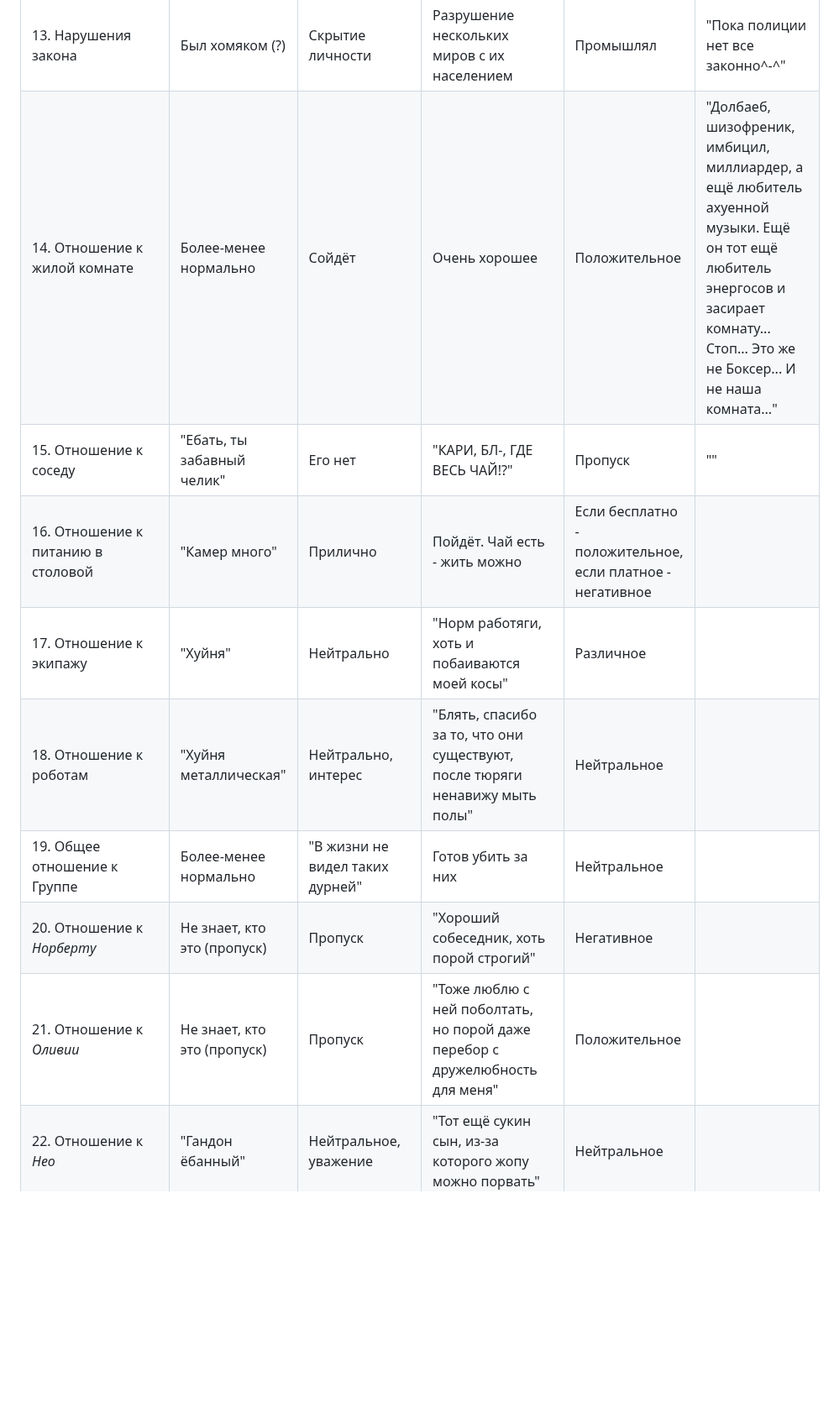
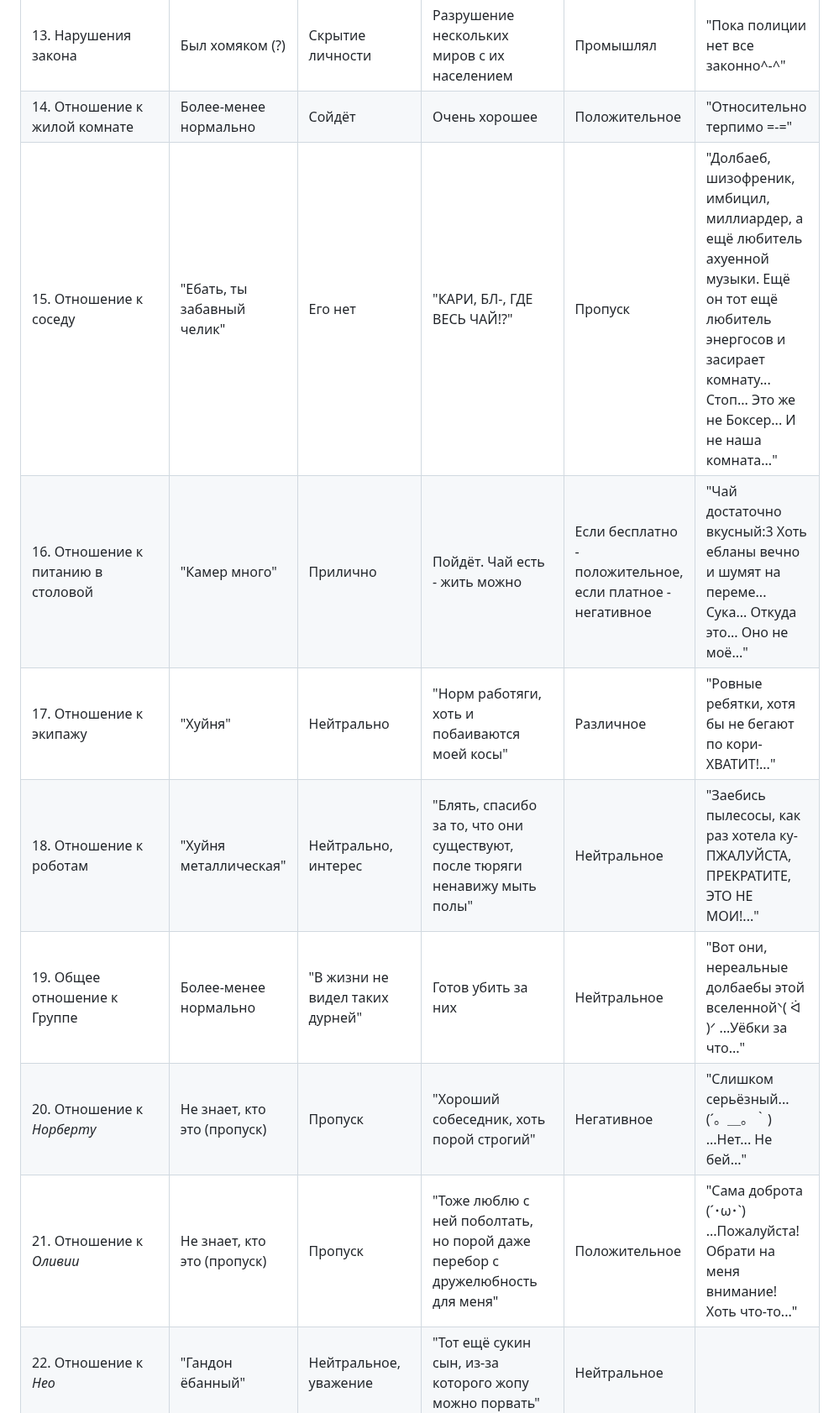
Before and after one commit to Wudrus/TheGreatInterweaveOfSilenceMD, a Markdown page: Результаты соцопроса.md, the part around the change. Shown at 84% size. Drawn GitHub-style; blank space fills up the shorter version.

Commit message:
Commit from WudPhone on 17.11.2025, 09:31:11

```diff
--- a/Результаты соцопроса.md
+++ b/Результаты соцопроса.md
@@ -15,14 +15,14 @@
 | 11. Образование                    | Дошкольное                                                                    | Высшее                                                 | Нет                                                                                                                          | Частичное                                                                     | "Конечно, целых 9 классов страдания в пустую:"3 Стоп... что ещё за 9 классов?..."                                                                                                    |
 | 12. Работа/подработка              | Торговля егрибочками                                                          | Официально нет. Занимался инженерной деятельностью     | Жнец тьмы (и на текущий момент)                                                                                              | Не было                                                                       | "Ходила подрабатывать в магазин ибо на жизнь не хвата... О чём это я? А, точно, если пиздить вместе с долбаебом теней и за это получать чай, то да. "                                |
 | 13. Нарушения закона               | Был хомяком (?)                                                               | Скрытие личности                                       | Разрушение нескольких миров с их населением                                                                                  | Промышлял                                                                     | "Пока полиции нет все законно^-^"                                                                                                                                                    |
-| 14. Отношение к жилой комнате      | Более-менее нормально                                                         | Сойдёт                                                 | Очень хорошее                                                                                                                | Положительное                                                                 | "Долбаеб, шизофреник, имбицил, миллиардер, а ещё любитель ахуенной музыки. Ещё он тот ещё любитель энергосов и засирает комнату... Стоп... Это же не Боксер... И не наша комната..." |
-| 15. Отношение к соседу             | "Ебать, ты забавный челик"                                                    | Его нет                                                | "КАРИ, БЛ-, ГДЕ ВЕСЬ ЧАЙ!?"                                                                                                  | Пропуск                                                                       | ""                                                                                                                                                                                   |
-| 16. Отношение к питанию в столовой | "Камер много"                                                                 | Прилично                                               | Пойдёт. Чай есть - жить можно                                                                                                | Если бесплатно - положительное, если платное - негативное                     |                                                                                                                                                                                      |
-| 17. Отношение к экипажу            | "Хуйня"                                                                       | Нейтрально                                             | "Норм работяги, хоть и побаиваются моей косы"                                                                                | Различное                                                                     |                                                                                                                                                                                      |
-| 18. Отношение к роботам            | "Хуйня металлическая"                                                         | Нейтрально, интерес                                    | "Блять, спасибо за то, что они существуют, после тюряги ненавижу мыть полы"                                                  | Нейтральное                                                                   |                                                                                                                                                                                      |
-| 19. Общее отношение к Группе       | Более-менее нормально                                                         | "В жизни не видел таких дурней"                        | Готов убить за них                                                                                                           | Нейтральное                                                                   |                                                                                                                                                                                      |
-| 20. Отношение к *Норберту*         | Не знает, кто это (пропуск)                                                   | Пропуск                                                | "Хороший собеседник, хоть порой строгий"                                                                                     | Негативное                                                                    |                                                                                                                                                                                      |
-| 21. Отношение к *Оливии*           | Не знает, кто это (пропуск)                                                   | Пропуск                                                | "Тоже люблю с ней поболтать, но порой даже перебор с дружелюбность для меня"                                                 | Положительное                                                                 |                                                                                                                                                                                      |
+| 14. Отношение к жилой комнате      | Более-менее нормально                                                         | Сойдёт                                                 | Очень хорошее                                                                                                                | Положительное                                                                 | "Относительно терпимо =-="                                                                                                                                                           |
+| 15. Отношение к соседу             | "Ебать, ты забавный челик"                                                    | Его нет                                                | "КАРИ, БЛ-, ГДЕ ВЕСЬ ЧАЙ!?"                                                                                                  | Пропуск                                                                       | "Долбаеб, шизофреник, имбицил, миллиардер, а ещё любитель ахуенной музыки. Ещё он тот ещё любитель энергосов и засирает комнату... Стоп... Это же не Боксер... И не наша комната..." |
+| 16. Отношение к питанию в столовой | "Камер много"                                                                 | Прилично                                               | Пойдёт. Чай есть - жить можно                                                                                                | Если бесплатно - положительное, если платное - негативное                     | "Чай достаточно вкусный:3 Хоть ебланы вечно и шумят на переме... Сука... Откуда это... Оно не моё..."                                                                                |
+| 17. Отношение к экипажу            | "Хуйня"                                                                       | Нейтрально                                             | "Норм работяги, хоть и побаиваются моей косы"                                                                                | Различное                                                                     | "Ровные ребятки, хотя бы не бегают по кори- ХВАТИТ!..."                                                                                                                              |
+| 18. Отношение к роботам            | "Хуйня металлическая"                                                         | Нейтрально, интерес                                    | "Блять, спасибо за то, что они существуют, после тюряги ненавижу мыть полы"                                                  | Нейтральное                                                                   | "Заебись пылесосы, как раз хотела ку- ПЖАЛУЙСТА, ПРЕКРАТИТЕ, ЭТО НЕ МОИ!..."                                                                                                         |
+| 19. Общее отношение к Группе       | Более-менее нормально                                                         | "В жизни не видел таких дурней"                        | Готов убить за них                                                                                                           | Нейтральное                                                                   | "Вот они, нереальные долбаебы этой вселеннойᐠ( ᐛ )ᐟ ...Уёбки за что..."                                                                                                              |
+| 20. Отношение к *Норберту*         | Не знает, кто это (пропуск)                                                   | Пропуск                                                | "Хороший собеседник, хоть порой строгий"                                                                                     | Негативное                                                                    | "Слишком серьёзный... (´。＿。｀) ...Нет... Не бей..."                                                                                                                                   |
+| 21. Отношение к *Оливии*           | Не знает, кто это (пропуск)                                                   | Пропуск                                                | "Тоже люблю с ней поболтать, но порой даже перебор с дружелюбность для меня"                                                 | Положительное                                                                 | "Сама доброта (´･ω･`) ...Пожалуйста! Обрати на меня внимание! Хоть что-то..."                                                                                                        |
 | 22. Отношение к *Нео*              | "Гандон ёбанный"                                                              | Нейтральное, уважение                                  | "Тот ещё сукин сын, из-за которого жопу можно порвать"                                                                       | Нейтральное                                                                   |                                                                                                                                                                                      |
 | 23. Отношение к *Рейвен*           | "Ебать, ты женщина"                                                           | Нейтральное, мало известно                             | "Считаю своей младшей сестрой которой, порой требуется вправить немного мозги"                                               | Положительное                                                                 |                                                                                                                                                                                      |
 | 24. Отношение к *Вудрусу*          | "Хуя ты инженер"                                                              | Это я                                                  | "Самый сексуальный мужик в мире, ахуенный товарищ и инжинер"                                                                 | Положительное                                                                 |                                                                                                                                                                                      |
```
